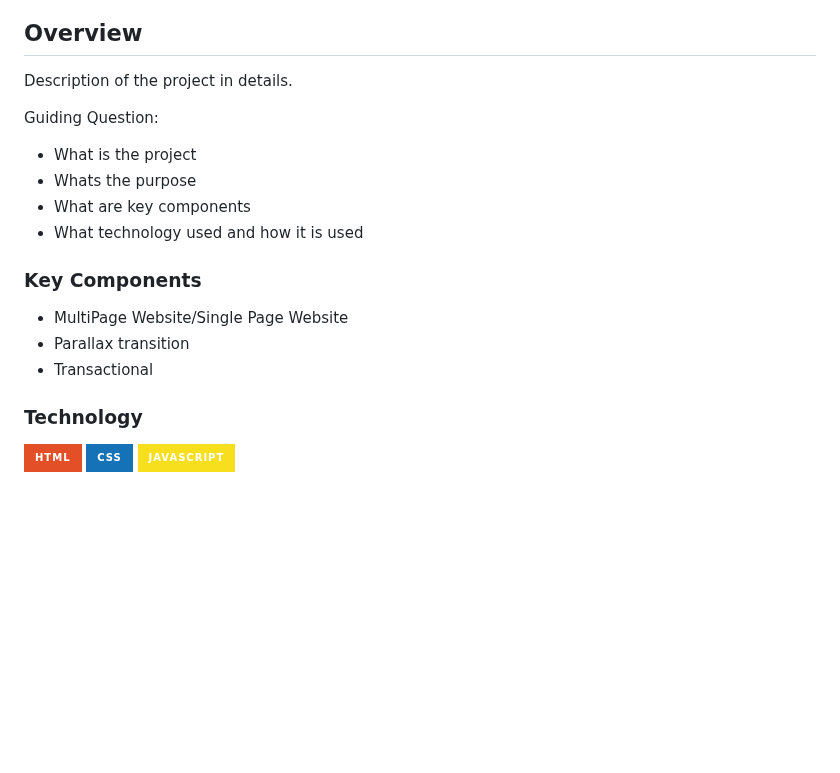
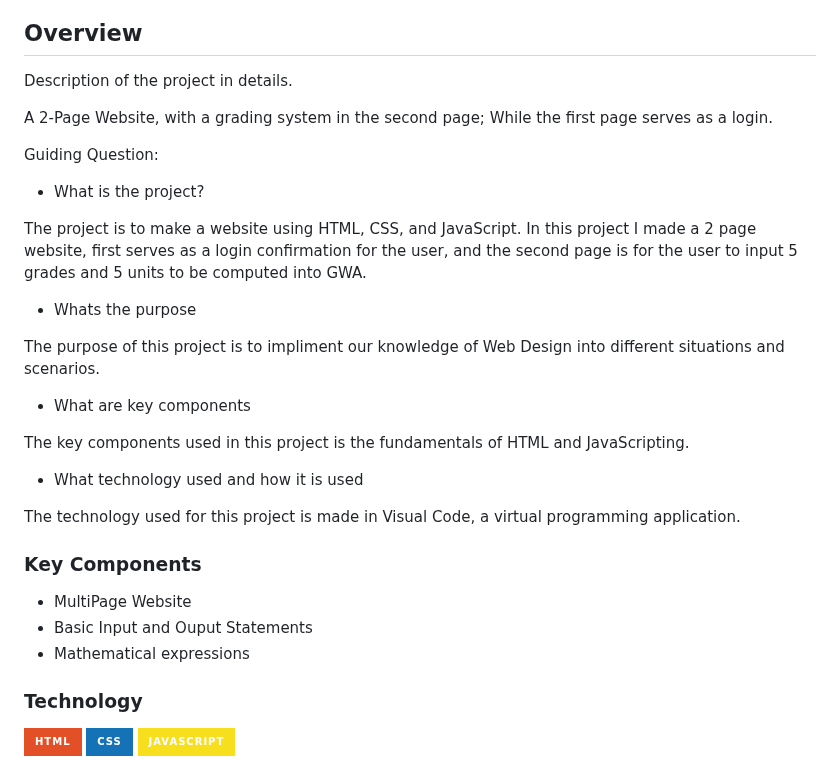
Before and after one commit to OwenLiangco/AWD-Seatwork-1-6-LO-25, a Markdown page: readme.md, the part around one of its changes. Drawn GitHub-style; badges without logos; blank space fills up the shorter version.

Commit message:
docs: Update the whole readme.

```diff
--- a/readme.md
+++ b/readme.md
@@ -58,16 +53,28 @@
 Description of the project in details.
 
+A 2-Page Website, with a grading system in the second page; While the first page serves as a login.
+
+
 Guiding Question:
-- What is the project
+- What is the project?
+
+The project is to make a website using HTML, CSS, and JavaScript. In this project I made a 2 page website, first serves as a login confirmation for the user, and the second page is for the user to input 5 grades and 5 units to be computed into GWA.
 - Whats the purpose
+
+The purpose of this project is to impliment our knowledge of Web Design into different situations and scenarios.
+
 - What are key components
+
+The key components used in this project is the fundamentals of HTML and JavaScripting.
+
 - What technology used and how it is used
 
+The technology used for this project is made in Visual Code, a virtual programming application.
+
 ### Key Components
-<!-- TODO: List of Key Components -->
-<!-- The following are just sample -->
-- MultiPage Website/Single Page Website
-- Parallax transition
-- Transactional
+
+- MultiPage Website
+- Basic Input and Ouput Statements
+- Mathematical expressions
 
 ### Technology
```
Also changed, not shown: other parts of readme.md (+7 -12 lines).
